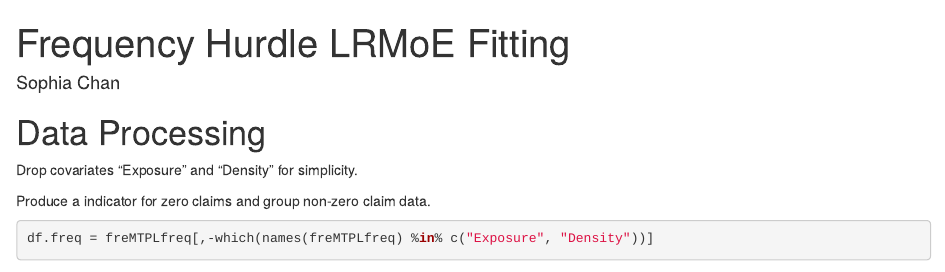
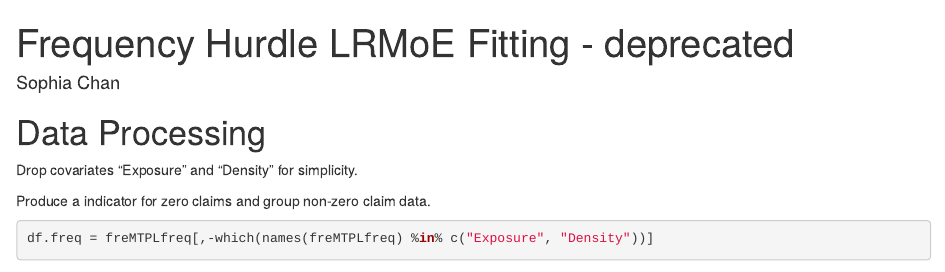
Before and after one commit to ianwengchan/French-MTPL, an R Markdown document (Deprecated/Hurdle Poisson LRMoE Fitting - deprecated.Rmd): the page in a window 1100 px wide, from its top. Rendered offline with R 4.5, knitr and Pandoc, with nearby package versions; some code elsewhere in the file could not run offline.

Commit message:
Update Hurdle Poisson LRMoE Fitting - deprecated.Rmd

```diff
--- a/Deprecated/Hurdle Poisson LRMoE Fitting - deprecated.Rmd
+++ b/Deprecated/Hurdle Poisson LRMoE Fitting - deprecated.Rmd
@@ -1,5 +1,5 @@
 ---
-title: "Frequency Hurdle LRMoE Fitting"
+title: "Frequency Hurdle LRMoE Fitting - deprecated"
 author: "Sophia Chan"
 output: html_document
 ---
```
